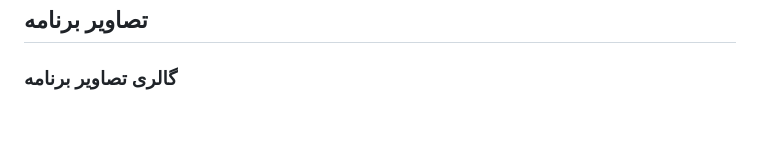
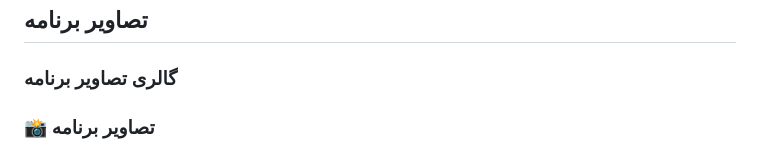
Before and after one commit to MYadavar1991/IranKavosh2026, a Markdown page: README.md, the part around one of its changes. Rendered like a GitHub page; blank space fills up the shorter version.

```diff
--- a/README.md
+++ b/README.md
@@ -17,4 +17,5 @@
 
 ## تصاویر برنامه
 ### گالری تصاویر برنامه
+### 📸 تصاویر برنامه
 
```
Also changed, not shown: other parts of README.md (+4 -5 lines).
